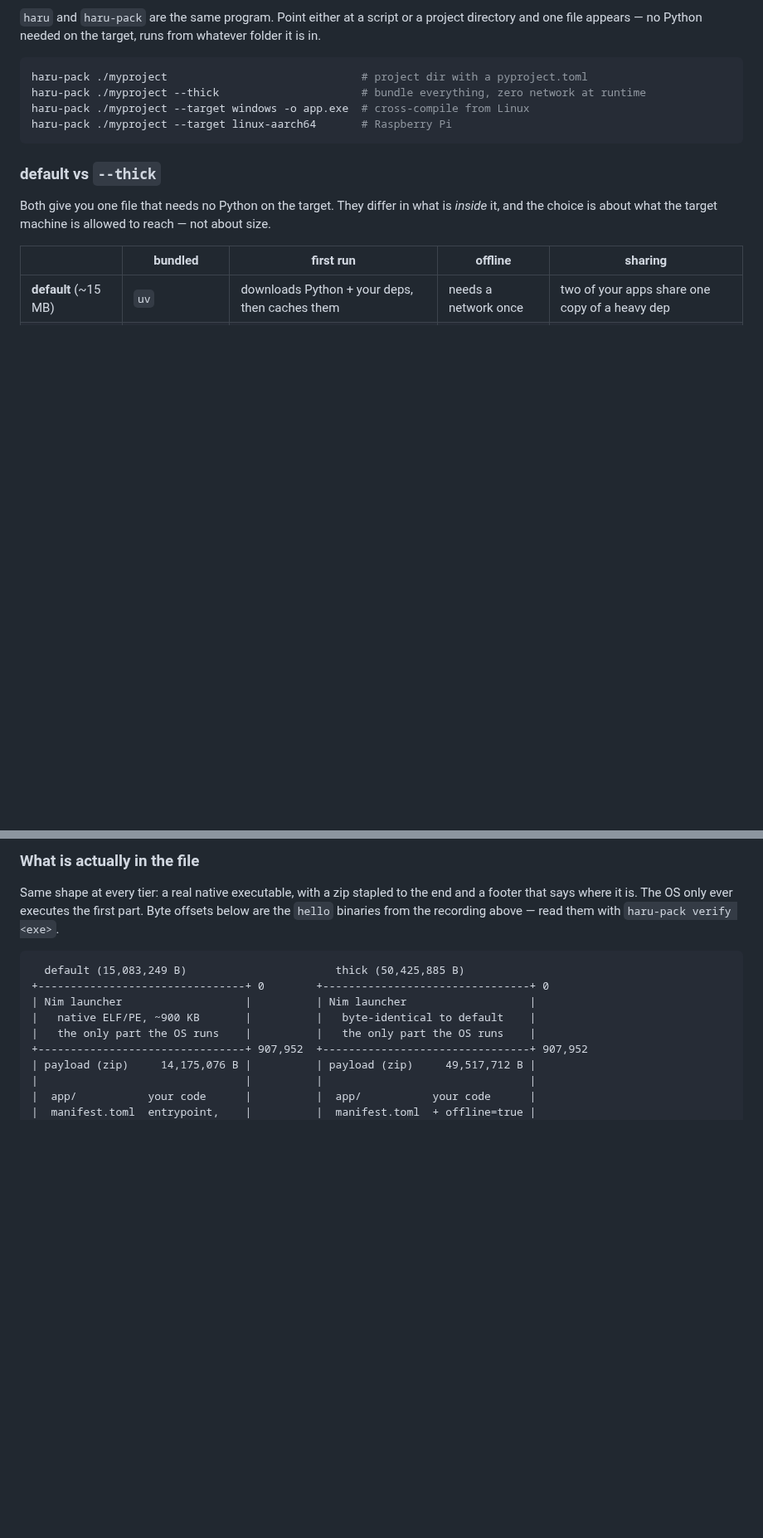
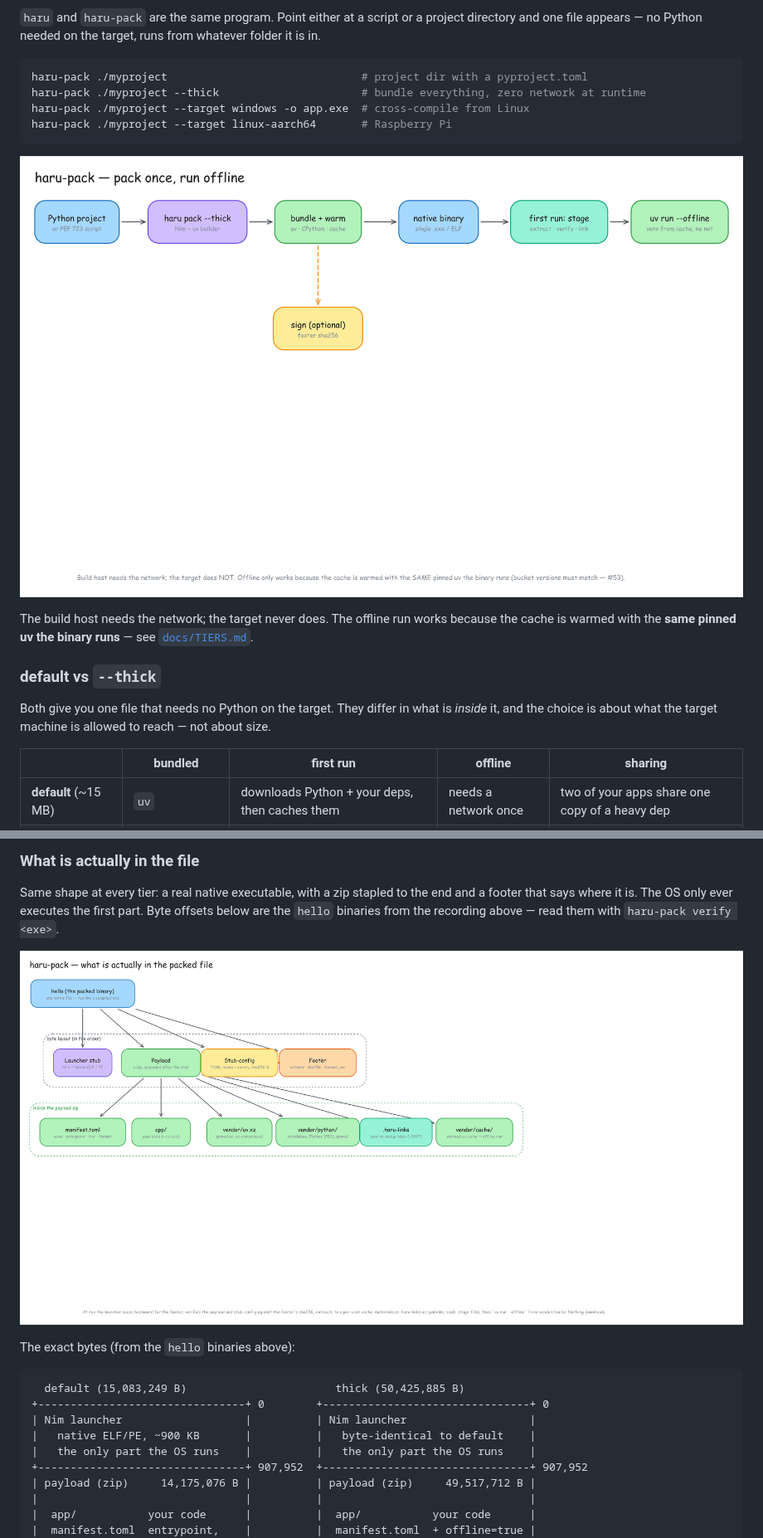
Before and after one commit to ShyftXero/haru-pack, a Markdown page: README.md, 2 parts joined by grey strips. Shown at 83% size. Drawn GitHub-style; pictures changed too: docs/media/haru-file-anatomy.png (added), docs/media/haru-lifecycle.png (added); blank space fills up the shorter version.

Commit message:
docs: structure diagrams — the file anatomy and the pack→run flow (#63)
Two Excalidraw diagrams in the README:
- "What is actually in the file" (docs/media/haru-file-anatomy) — the byte layout
  (launcher stub · payload zip · stub-config · footer) and the payload zip's members,
  as a visual companion to the existing ASCII byte-map.
- "Pack once, run offline" (docs/media/haru-lifecycle) — project → pack → bundle+warm
  → native binary → first-run stage → uv run --offline.

Plain labelled boxes (no logos). Committed as .png (rendered in the README), .svg
(scalable), and .excalidraw (editable source, like docs/tapes/).

Co-authored-by: Claude Opus 4.8 <noreply@anthropic.com>

````diff
--- a/README.md
+++ b/README.md
@@ -77,6 +77,11 @@ haru-pack ./myproject --target windows -o app.exe  # cross-compile from Linux
 haru-pack ./myproject --target linux-aarch64       # Raspberry Pi
 ```
 
+![Pack once, run offline: Python project → haru pack → bundle uv + CPython + warmed cache → native binary → first-run stage (extract, verify, link) → uv run --offline](docs/media/haru-lifecycle.png)
+
+The build host needs the network; the target never does. The offline run works because the
+cache is warmed with the **same pinned uv the binary runs** — see [`docs/TIERS.md`](docs/TIERS.md).
+
 ### default vs `--thick`
 
 Both give you one file that needs no Python on the target. They differ in what is *inside* it,
@@ -97,6 +102,10 @@ bundles nothing and fetches uv too.) [`docs/TIERS.md`](docs/TIERS.md).
 Same shape at every tier: a real native executable, with a zip stapled to the end and a footer
 that says where it is. The OS only ever executes the first part. Byte offsets below are the
 `hello` binaries from the recording above — read them with `haru-pack verify <exe>`.
+
+![What is actually in the packed file: the byte layout is launcher stub · payload zip · stub-config · footer; inside the payload zip are manifest.toml, app/, vendor/uv.xz, vendor/python/, .haru-links, and vendor/cache/](docs/media/haru-file-anatomy.png)
+
+The exact bytes (from the `hello` binaries above):
 
 ```
   default (15,083,249 B)                       thick (50,425,885 B)
````
Also changed, not shown: 4 other files.
